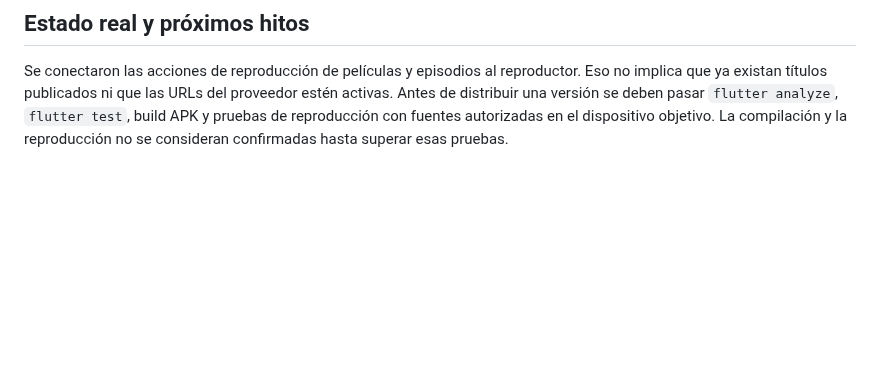
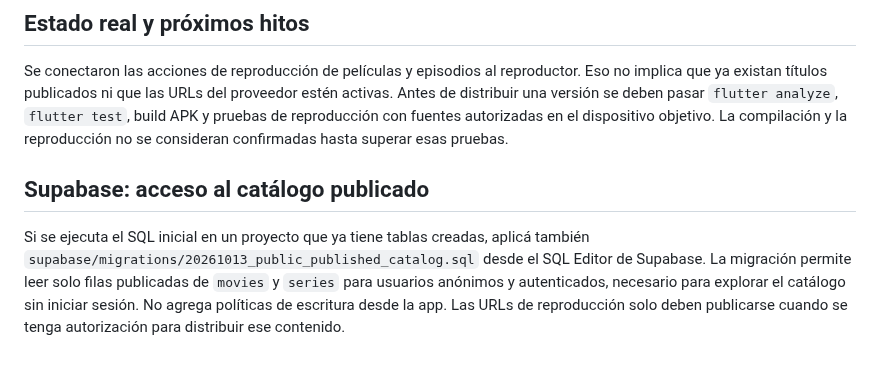
Before and after one commit to matuu250mati/MILTVPLUS, a Markdown page: README.md, the part around the change. GitHub-like rendering; blank space fills up the shorter version.

Commit message:
Document public catalog RLS migration

```diff
--- a/README.md
+++ b/README.md
@@ -54,3 +54,13 @@ El workflow `.github/workflows/build.yml` se ejecuta en cada push a `main` o man
 ## Estado real y próximos hitos
 
 Se conectaron las acciones de reproducción de películas y episodios al reproductor. Eso no implica que ya existan títulos publicados ni que las URLs del proveedor estén activas. Antes de distribuir una versión se deben pasar `flutter analyze`, `flutter test`, build APK y pruebas de reproducción con fuentes autorizadas en el dispositivo objetivo. La compilación y la reproducción no se consideran confirmadas hasta superar esas pruebas.
+
+
+## Supabase: acceso al catálogo publicado
+
+Si se ejecuta el SQL inicial en un proyecto que ya tiene tablas creadas, aplicá también
+`supabase/migrations/20261013_public_published_catalog.sql` desde el SQL Editor de Supabase.
+La migración permite leer solo filas publicadas de `movies` y `series` para usuarios
+anónimos y autenticados, necesario para explorar el catálogo sin iniciar sesión. No agrega
+políticas de escritura desde la app. Las URLs de reproducción solo deben publicarse cuando
+se tenga autorización para distribuir ese contenido.
```
